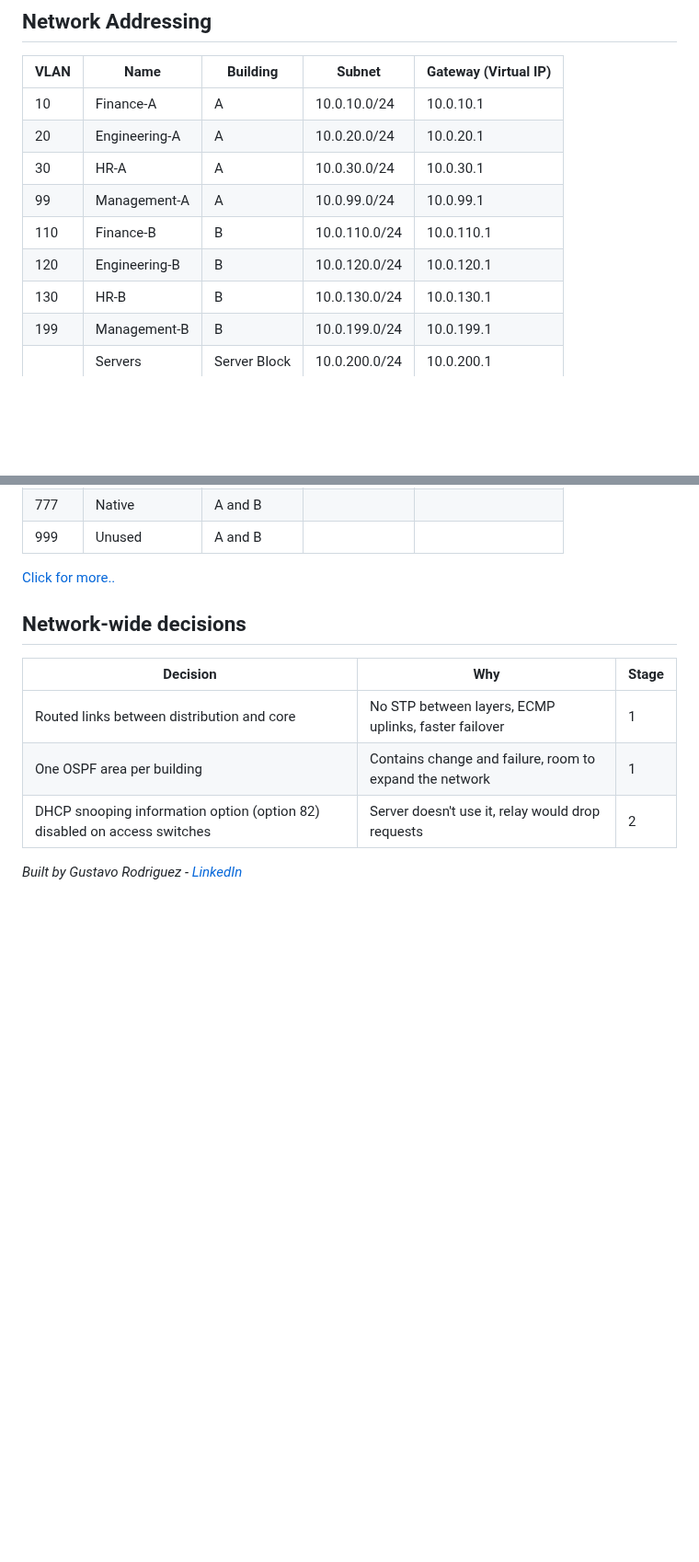
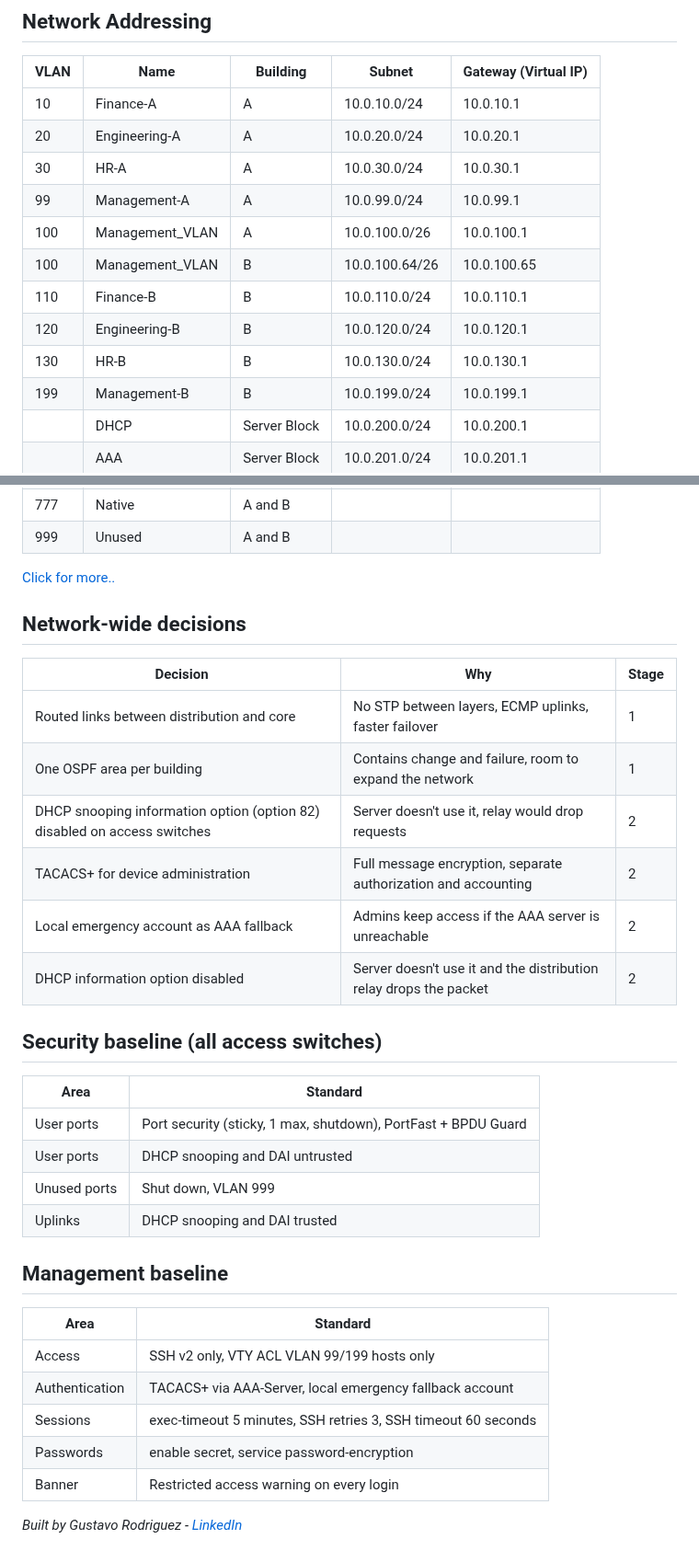
Before and after one commit to gusRod36/TNARC_Enterprise_Network, a Markdown page: docs/Design.md, 2 parts joined by grey strips. Shown at 92% size. Drawn GitHub-style; blank space fills up the shorter version.

```diff
--- a/docs/Design.md
+++ b/docs/Design.md
@@ -27,11 +29,14 @@ OSPF areas: 0 = Backbone - 1 = Building A - 2 = Building B - 3 = Server room
 | 20 | Engineering-A | A | 10.0.20.0/24 | 10.0.20.1 |
 | 30 | HR-A | A | 10.0.30.0/24 | 10.0.30.1 |
 | 99 | Management-A | A | 10.0.99.0/24 | 10.0.99.1 |
+| 100 | Management_VLAN | A | 10.0.100.0/26 | 10.0.100.1 |
+| 100 | Management_VLAN | B | 10.0.100.64/26 | 10.0.100.65
 | 110 | Finance-B | B | 10.0.110.0/24 | 10.0.110.1 |
 | 120 | Engineering-B | B | 10.0.120.0/24 | 10.0.120.1 |
 | 130 | HR-B | B | 10.0.130.0/24 | 10.0.130.1 |
 | 199 | Management-B | B | 10.0.199.0/24 | 10.0.199.1 |
-|  | Servers | Server Block | 10.0.200.0/24 | 10.0.200.1 |
+|  | DHCP | Server Block | 10.0.200.0/24 | 10.0.200.1 |
+|  | AAA | Server Block | 10.0.201.0/24 | 10.0.201.1 |
 | 777 | Native | A and B | | |
 | 999 | Unused | A and B | | |
 
@@ -43,6 +48,26 @@ OSPF areas: 0 = Backbone - 1 = Building A - 2 = Building B - 3 = Server room
 | Routed links between distribution and core | No STP between layers, ECMP uplinks, faster failover | 1 |
 | One OSPF area per building | Contains change and failure, room to expand the network | 1 |
 | DHCP snooping information option (option 82) disabled on access switches | Server doesn't use it, relay would drop requests | 2 |
+| TACACS+ for device administration | Full message encryption, separate authorization and accounting | 2 |
+| Local emergency account as AAA fallback | Admins keep access if the AAA server is unreachable | 2 |
+| DHCP information option disabled | Server doesn't use it and the distribution relay drops the packet | 2 |
+
+## Security baseline (all access switches)
+| Area | Standard |
+|------|----------|
+| User ports | Port security (sticky, 1 max, shutdown), PortFast + BPDU Guard |
+| User ports | DHCP snooping and DAI untrusted |
+| Unused ports | Shut down, VLAN 999 |
+| Uplinks | DHCP snooping and DAI trusted |
+
+## Management baseline
+| Area | Standard |
+|------|----------|
+| Access | SSH v2 only, VTY ACL VLAN 99/199 hosts only |
+| Authentication | TACACS+ via AAA-Server, local emergency fallback account |
+| Sessions | exec-timeout 5 minutes, SSH retries 3, SSH timeout 60 seconds |
+| Passwords | enable secret, service password-encryption |
+| Banner | Restricted access warning on every login |
 
 
 *Built by Gustavo Rodriguez - [LinkedIn](https://www.linkedin.com/in/gustavo-rodriguez-200aab423/)*
```
Also changed, not shown: other parts of docs/Design.md (+3 -1 lines), README.md (+12 -2 lines), docs/Network_Addresses.md (+13 -8 lines), images/TNARC_Enterprise_Network.JPG (added), images/TNARC_HQ_Topology_final.JPG (deleted), 23 other files.
